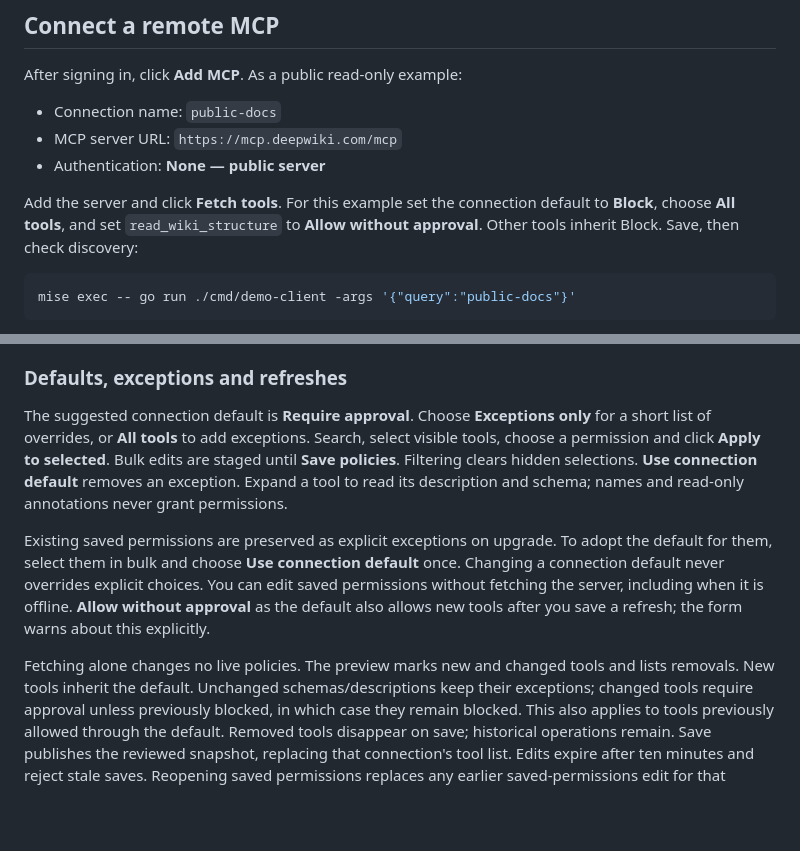
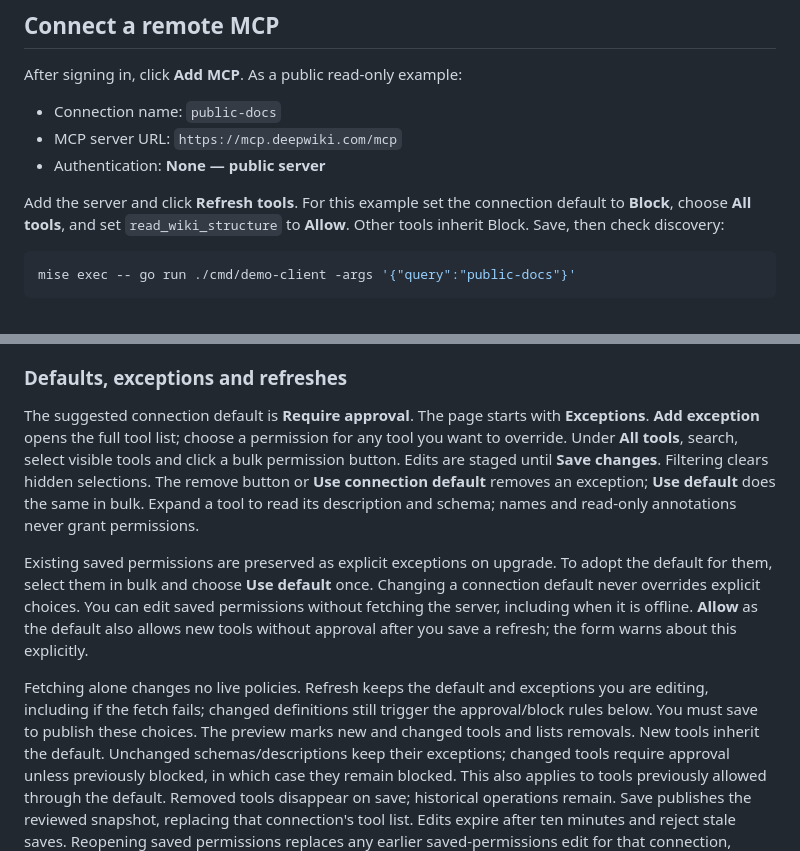
Before and after one commit to lox/amp-mcp-gateway, a Markdown page: docs/dev.md, 2 parts joined by grey strips. GitHub-like rendering; blank space fills up the shorter version.

````diff
--- a/docs/dev.md
+++ b/docs/dev.md
@@ -84,9 +84,9 @@ After signing in, click **Add MCP**. As a public read-only example:
 - MCP server URL: `https://mcp.deepwiki.com/mcp`
 - Authentication: **None — public server**
 
-Add the server and click **Fetch tools**. For this example set the connection
+Add the server and click **Refresh tools**. For this example set the connection
 default to **Block**, choose **All tools**, and set `read_wiki_structure` to
-**Allow without approval**. Other tools inherit Block. Save, then check discovery:
+**Allow**. Other tools inherit Block. Save, then check discovery:
 
 ```sh
 mise exec -- go run ./cmd/demo-client -args '{"query":"public-docs"}'
@@ -117,21 +117,25 @@ configuration can still use loopback fixtures. Discovery is limited to 500 tools
 
 ### Defaults, exceptions and refreshes
 
-The suggested connection default is **Require approval**. Choose **Exceptions
-only** for a short list of overrides, or **All tools** to add exceptions. Search,
-select visible tools, choose a permission and click **Apply to selected**. Bulk
-edits are staged until **Save policies**. Filtering clears hidden selections.
-**Use connection default** removes an exception. Expand a tool to read its
+The suggested connection default is **Require approval**. The page starts with
+**Exceptions**. **Add exception** opens the full tool list; choose a permission
+for any tool you want to override. Under **All tools**, search, select visible
+tools and click a bulk permission button. Edits are staged until **Save changes**.
+Filtering clears hidden selections. The remove button or **Use connection default**
+removes an exception; **Use default** does the same in bulk. Expand a tool to read its
 description and schema; names and read-only annotations never grant permissions.
 
 Existing saved permissions are preserved as explicit exceptions on upgrade.
-To adopt the default for them, select them in bulk and choose **Use connection
-default** once. Changing a connection default never overrides explicit choices.
+To adopt the default for them, select them in bulk and choose **Use default**
+once. Changing a connection default never overrides explicit choices.
 You can edit saved permissions without fetching the server, including when it is
-offline. **Allow without approval** as the default also allows new tools after
+offline. **Allow** as the default also allows new tools without approval after
 you save a refresh; the form warns about this explicitly.
 
-Fetching alone changes no live policies. The preview marks new and changed tools
+Fetching alone changes no live policies. Refresh keeps the default and exceptions
+you are editing, including if the fetch fails; changed definitions still trigger
+the approval/block rules below. You must save to publish these choices.
+The preview marks new and changed tools
 and lists removals. New tools inherit the default. Unchanged schemas/descriptions
 keep their exceptions; changed tools require approval unless previously blocked,
 in which case they remain blocked. This also applies to tools previously allowed
````
Also changed, not shown: README.md (+2 -2 lines), docs/images/tool-review.png, 3 other files.
